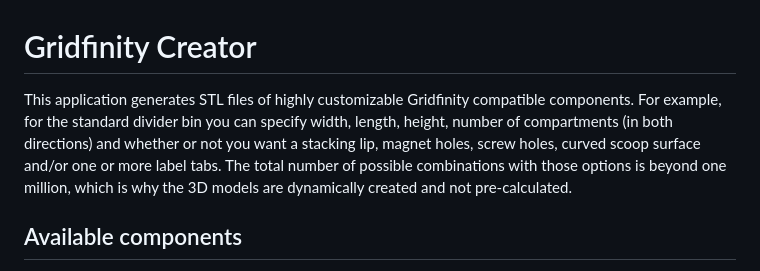
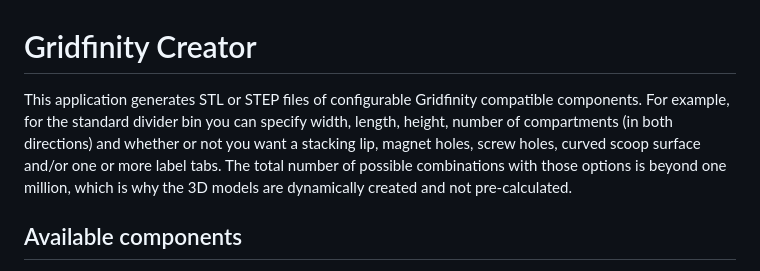
Before and after one commit to jeroen94704/gridfinitycreator, a Markdown page: README.md, the part around the change. Rendered like a GitHub page.

```diff
--- a/README.md
+++ b/README.md
@@ -1,6 +1,6 @@
 # Gridfinity Creator
 
-This application generates STL files of highly customizable Gridfinity compatible components. For example, for the standard divider bin you can specify width, length, height, number of compartments (in both directions) and whether or not you want a stacking lip, magnet holes, screw holes, curved scoop surface and/or one or more label tabs. The total number of possible combinations with those options is beyond one million, which is why the 3D models are dynamically created and not pre-calculated.
+This application generates STL or STEP files of configurable Gridfinity compatible components. For example, for the standard divider bin you can specify width, length, height, number of compartments (in both directions) and whether or not you want a stacking lip, magnet holes, screw holes, curved scoop surface and/or one or more label tabs. The total number of possible combinations with those options is beyond one million, which is why the 3D models are dynamically created and not pre-calculated.
 
 ## Available components
 
```
